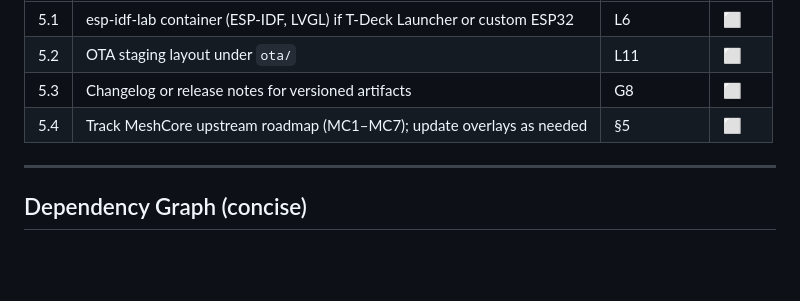
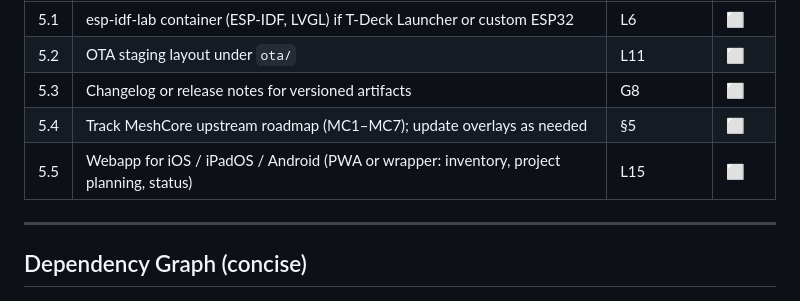
Before and after one commit to athompson36/cyber-lab, a Markdown page: DEVELOPMENT_PLAN.md, the part around the change. Drawn GitHub-style; blank space fills up the shorter version.

```diff
--- a/DEVELOPMENT_PLAN.md
+++ b/DEVELOPMENT_PLAN.md
@@ -95,6 +95,7 @@
 | 5.2 | OTA staging layout under `ota/` | L11 | ⬜ |
 | 5.3 | Changelog or release notes for versioned artifacts | G8 | ⬜ |
 | 5.4 | Track MeshCore upstream roadmap (MC1–MC7); update overlays as needed | §5 | ⬜ |
+| 5.5 | Webapp for iOS / iPadOS / Android (PWA or wrapper: inventory, project planning, status) | L15 | ⬜ |
 
 ---
 
```
Also changed, not shown: FEATURE_ROADMAP.md (+7 -0 lines), PROJECT_CONTEXT.md (+1 -1 lines).
